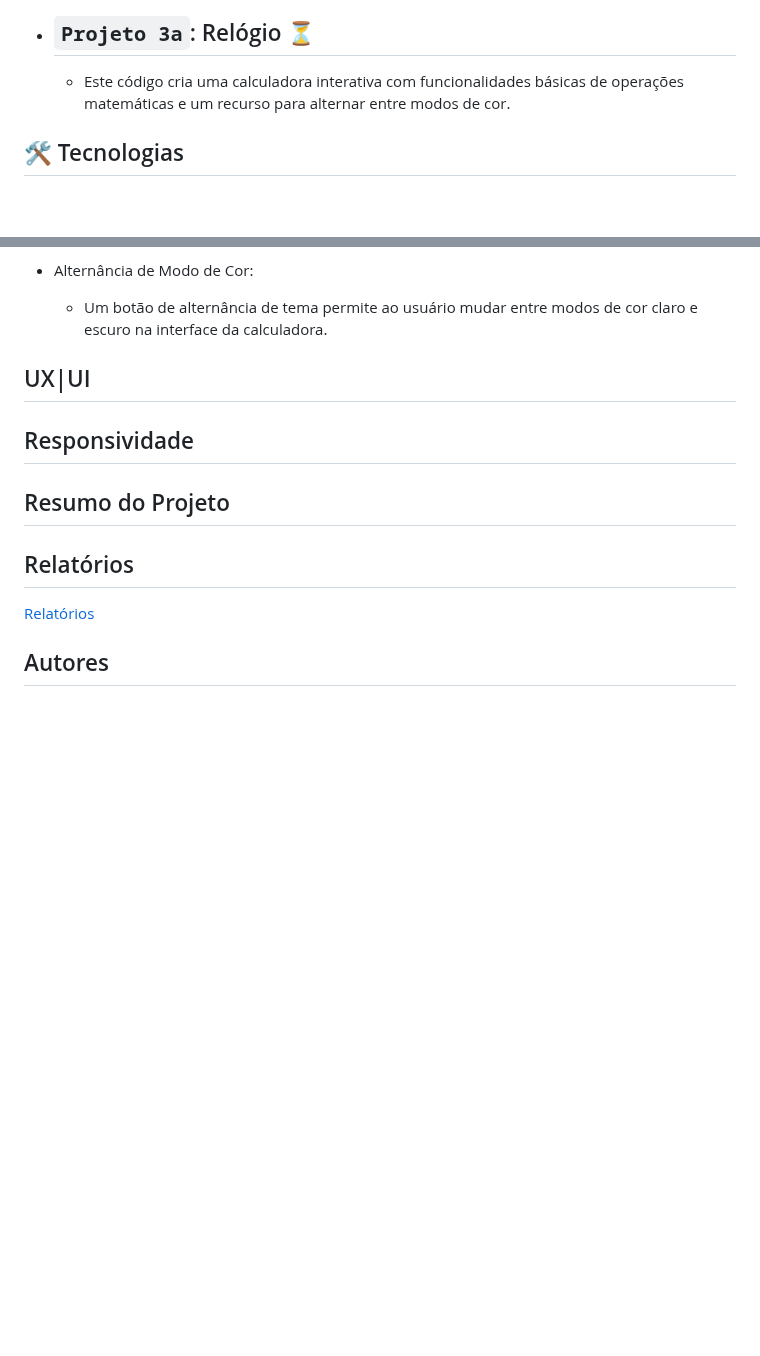
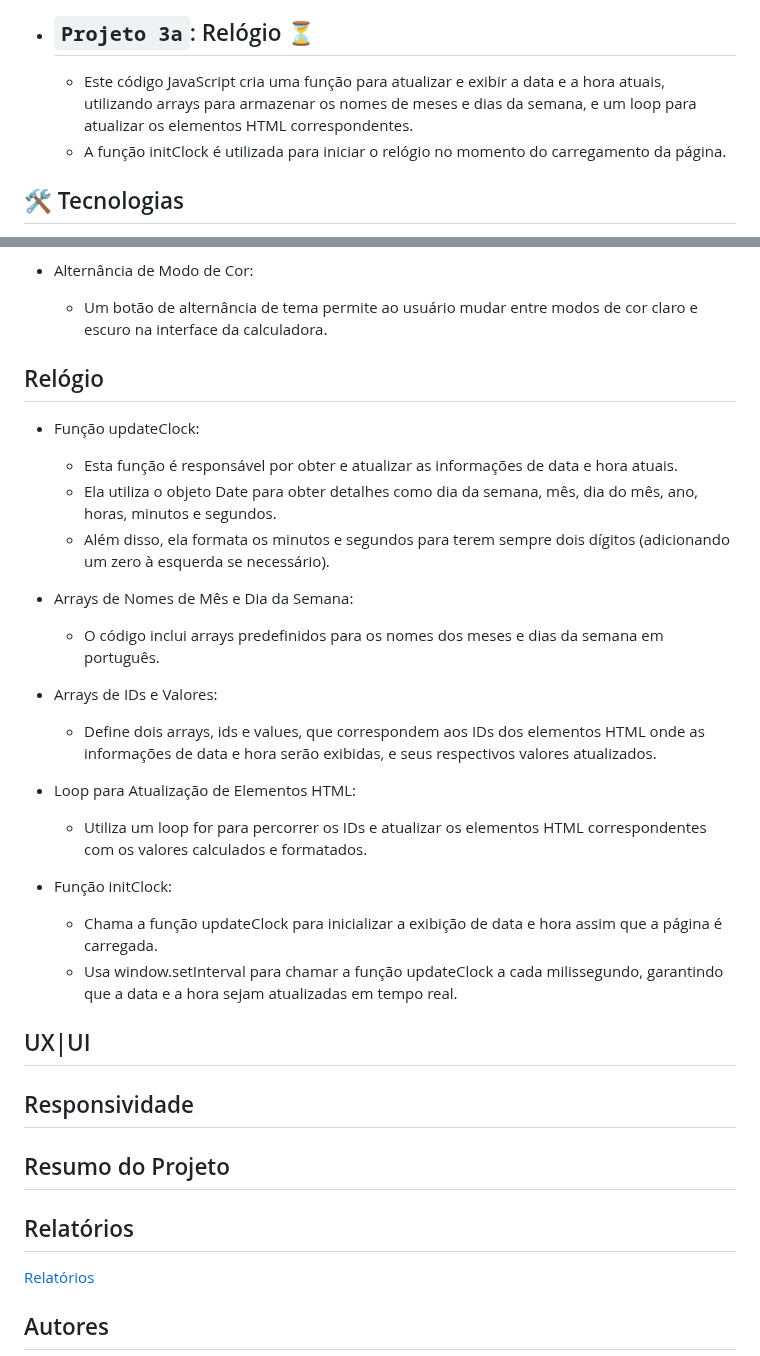
Before and after one commit to ProjetoJavaDiogo/PWFE_Diogo, a Markdown page: README.md, 2 parts joined by grey strips. GitHub-like rendering; blank space fills up the shorter version.

```diff
--- a/README.md
+++ b/README.md
@@ -33,7 +33,8 @@
 
  - `Projeto 3a`: Relógio ⏳
    -
-   - Este código cria uma calculadora interativa com funcionalidades básicas de operações matemáticas e um recurso para alternar entre modos de cor.
+   - Este código JavaScript cria uma função para atualizar e exibir a data e a hora atuais, utilizando arrays para armazenar os nomes de meses e dias da semana, e um loop para atualizar os elementos HTML correspondentes.
+   - A função initClock é utilizada para iniciar o relógio no momento do carregamento da página.
 
 <h2 id="#tecnologias"> 🛠️ Tecnologias </h2>
 As seguintes ferramentas foram usadas na construção do projeto:
@@ -60,6 +61,25 @@ As seguintes ferramentas foram usadas na construção do projeto:
   - Alternância de Modo de Cor:
     - Um botão de alternância de tema permite ao usuário mudar entre modos de cor claro e escuro na interface da calculadora.
 
+## Relógio
+ - Função updateClock:
+   - Esta função é responsável por obter e atualizar as informações de data e hora atuais.
+   - Ela utiliza o objeto Date para obter detalhes como dia da semana, mês, dia do mês, ano, horas, minutos e segundos.
+   - Além disso, ela formata os minutos e segundos para terem sempre dois dígitos (adicionando um zero à esquerda se necessário).
+
+ - Arrays de Nomes de Mês e Dia da Semana:
+   - O código inclui arrays predefinidos para os nomes dos meses e dias da semana em português.
+
+ - Arrays de IDs e Valores:
+   - Define dois arrays, ids e values, que correspondem aos IDs dos elementos HTML onde as informações de data e hora serão exibidas, e seus respectivos valores atualizados.
+
+ - Loop para Atualização de Elementos HTML:
+   - Utiliza um loop for para percorrer os IDs e atualizar os elementos HTML correspondentes com os valores calculados e formatados.
+
+ - Função initClock:
+   - Chama a função updateClock para inicializar a exibição de data e hora assim que a página é carregada.
+   - Usa window.setInterval para chamar a função updateClock a cada milissegundo, garantindo que a data e a hora sejam atualizadas em tempo real.
+
 
 <h2 id="#layout"> UX|UI </h2>
 
```
